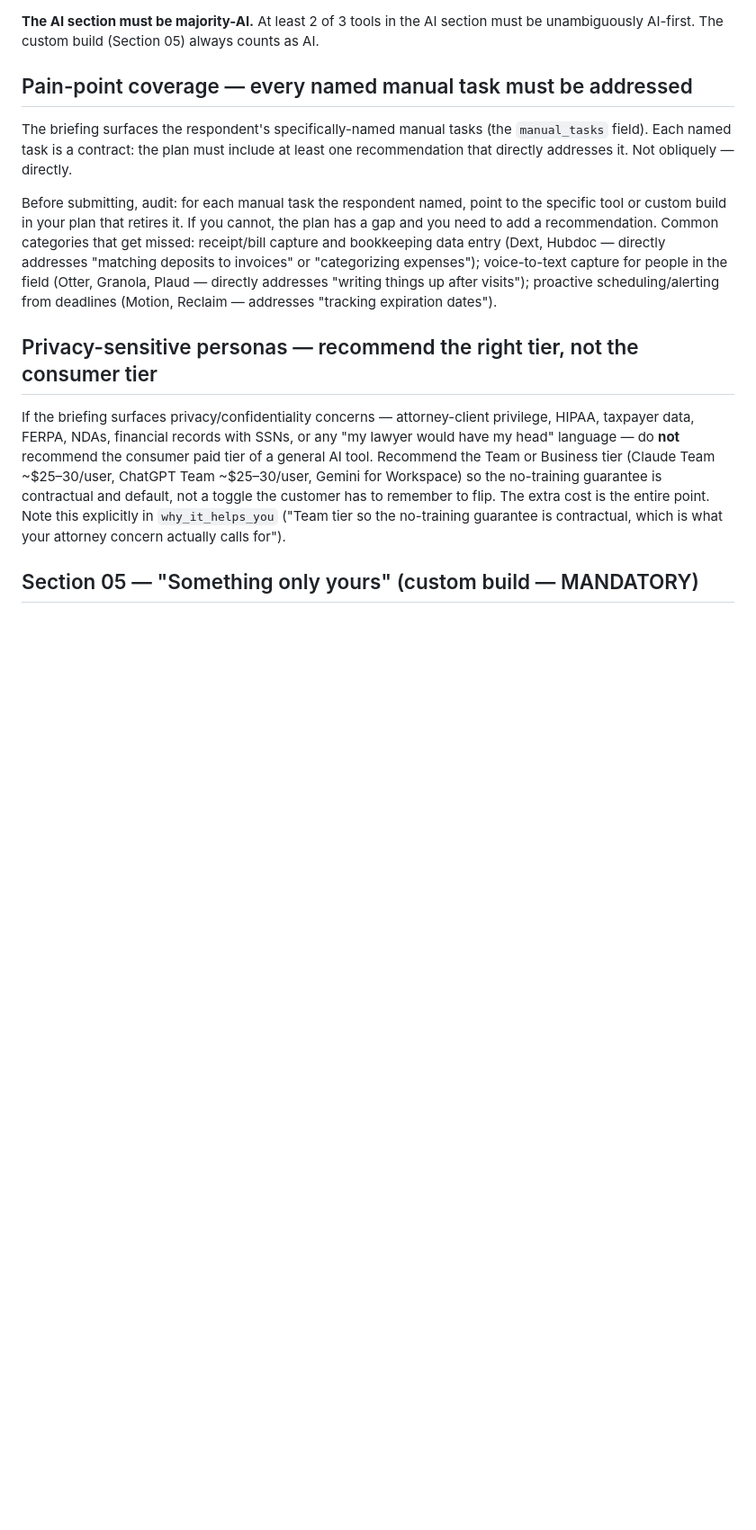
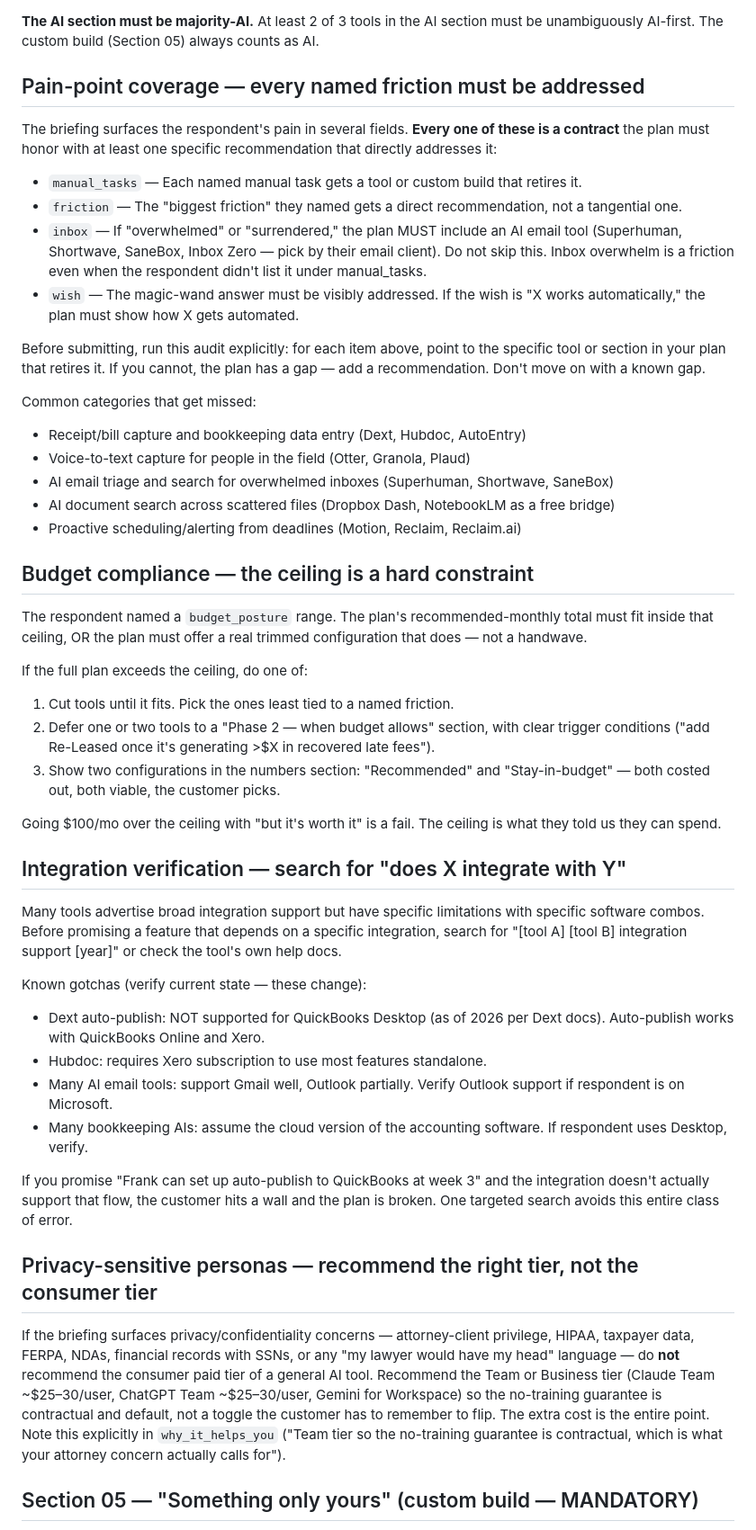
Before and after one commit to alongsideaimark/alongsideai, a Markdown page: netlify/plan-template/prompt.md, the part around the change. Shown at 90% size. Rendered like a GitHub page; blank space fills up the shorter version.

Commit message:
Tighten prompt against Frank v2 eval regressions
Frank v2 fixed the v1 factual errors but lost the v1 email tool entirely
and blew past the budget ceiling. Three additions:

1. Pain-point coverage broadened. The rule was scoped to manual_tasks
   only, but Frank's inbox-overwhelm sits in the inbox field. Now lists
   manual_tasks + friction + inbox + wish as separate contracts the
   plan must honor. If inbox is "overwhelmed" or "surrendered", the
   plan MUST include an AI email tool.

2. Budget compliance is now a hard constraint. If the plan exceeds the
   ceiling, it must either cut tools, defer with explicit Phase 2
   triggers, or show two configurations (recommended + stay-in-budget).
   "Worth it" justifications for blowing the ceiling are not allowed.

3. Integration verification rule. Promising a feature that depends on
   a specific integration (Dext+QuickBooks Desktop auto-publish, AI
   email tool + Outlook, bookkeeping AI + Desktop accounting) requires
   a targeted search. v2 told Frank to enable Dext auto-publish to
   QuickBooks Desktop, which Dext docs explicitly do not support.

Co-Authored-By: Claude Opus 4.7 <noreply@anthropic.com>

```diff
--- a/netlify/plan-template/prompt.md
+++ b/netlify/plan-template/prompt.md
@@ -116,11 +116,46 @@ This product is an AI assistance plan. Tools you recommend should be **AI-first*
 
 **The AI section must be majority-AI.** At least 2 of 3 tools in the AI section must be unambiguously AI-first. The custom build (Section 05) always counts as AI.
 
-## Pain-point coverage — every named manual task must be addressed
+## Pain-point coverage — every named friction must be addressed
 
-The briefing surfaces the respondent's specifically-named manual tasks (the `manual_tasks` field). Each named task is a contract: the plan must include at least one recommendation that directly addresses it. Not obliquely — directly.
+The briefing surfaces the respondent's pain in several fields. **Every one of these is a contract** the plan must honor with at least one specific recommendation that directly addresses it:
 
-Before submitting, audit: for each manual task the respondent named, point to the specific tool or custom build in your plan that retires it. If you cannot, the plan has a gap and you need to add a recommendation. Common categories that get missed: receipt/bill capture and bookkeeping data entry (Dext, Hubdoc — directly addresses "matching deposits to invoices" or "categorizing expenses"); voice-to-text capture for people in the field (Otter, Granola, Plaud — directly addresses "writing things up after visits"); proactive scheduling/alerting from deadlines (Motion, Reclaim — addresses "tracking expiration dates").
+- `manual_tasks` — Each named manual task gets a tool or custom build that retires it.
+- `friction` — The "biggest friction" they named gets a direct recommendation, not a tangential one.
+- `inbox` — If "overwhelmed" or "surrendered," the plan MUST include an AI email tool (Superhuman, Shortwave, SaneBox, Inbox Zero — pick by their email client). Do not skip this. Inbox overwhelm is a friction even when the respondent didn't list it under manual_tasks.
+- `wish` — The magic-wand answer must be visibly addressed. If the wish is "X works automatically," the plan must show how X gets automated.
+
+Before submitting, run this audit explicitly: for each item above, point to the specific tool or section in your plan that retires it. If you cannot, the plan has a gap — add a recommendation. Don't move on with a known gap.
+
+Common categories that get missed:
+- Receipt/bill capture and bookkeeping data entry (Dext, Hubdoc, AutoEntry)
+- Voice-to-text capture for people in the field (Otter, Granola, Plaud)
+- AI email triage and search for overwhelmed inboxes (Superhuman, Shortwave, SaneBox)
+- AI document search across scattered files (Dropbox Dash, NotebookLM as a free bridge)
+- Proactive scheduling/alerting from deadlines (Motion, Reclaim, Reclaim.ai)
+
+## Budget compliance — the ceiling is a hard constraint
+
+The respondent named a `budget_posture` range. The plan's recommended-monthly total must fit inside that ceiling, OR the plan must offer a real trimmed configuration that does — not a handwave.
+
+If the full plan exceeds the ceiling, do one of:
+1. Cut tools until it fits. Pick the ones least tied to a named friction.
+2. Defer one or two tools to a "Phase 2 — when budget allows" section, with clear trigger conditions ("add Re-Leased once it's generating >$X in recovered late fees").
+3. Show two configurations in the numbers section: "Recommended" and "Stay-in-budget" — both costed out, both viable, the customer picks.
+
+Going $100/mo over the ceiling with "but it's worth it" is a fail. The ceiling is what they told us they can spend.
+
+## Integration verification — search for "does X integrate with Y"
+
+Many tools advertise broad integration support but have specific limitations with specific software combos. Before promising a feature that depends on a specific integration, search for "[tool A] [tool B] integration support [year]" or check the tool's own help docs.
+
+Known gotchas (verify current state — these change):
+- Dext auto-publish: NOT supported for QuickBooks Desktop (as of 2026 per Dext docs). Auto-publish works with QuickBooks Online and Xero.
+- Hubdoc: requires Xero subscription to use most features standalone.
+- Many AI email tools: support Gmail well, Outlook partially. Verify Outlook support if respondent is on Microsoft.
+- Many bookkeeping AIs: assume the cloud version of the accounting software. If respondent uses Desktop, verify.
+
+If you promise "Frank can set up auto-publish to QuickBooks at week 3" and the integration doesn't actually support that flow, the customer hits a wall and the plan is broken. One targeted search avoids this entire class of error.
 
 ## Privacy-sensitive personas — recommend the right tier, not the consumer tier
 
```
